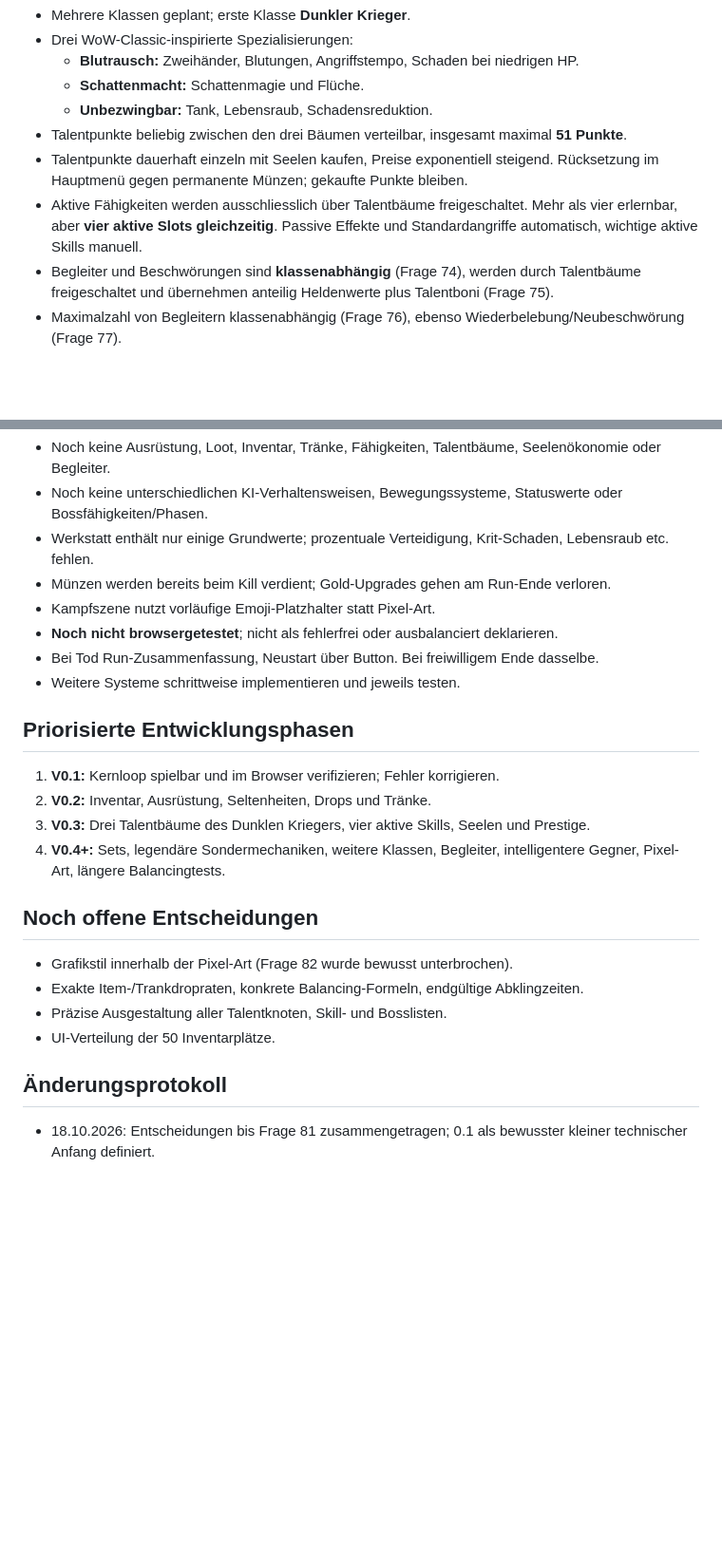
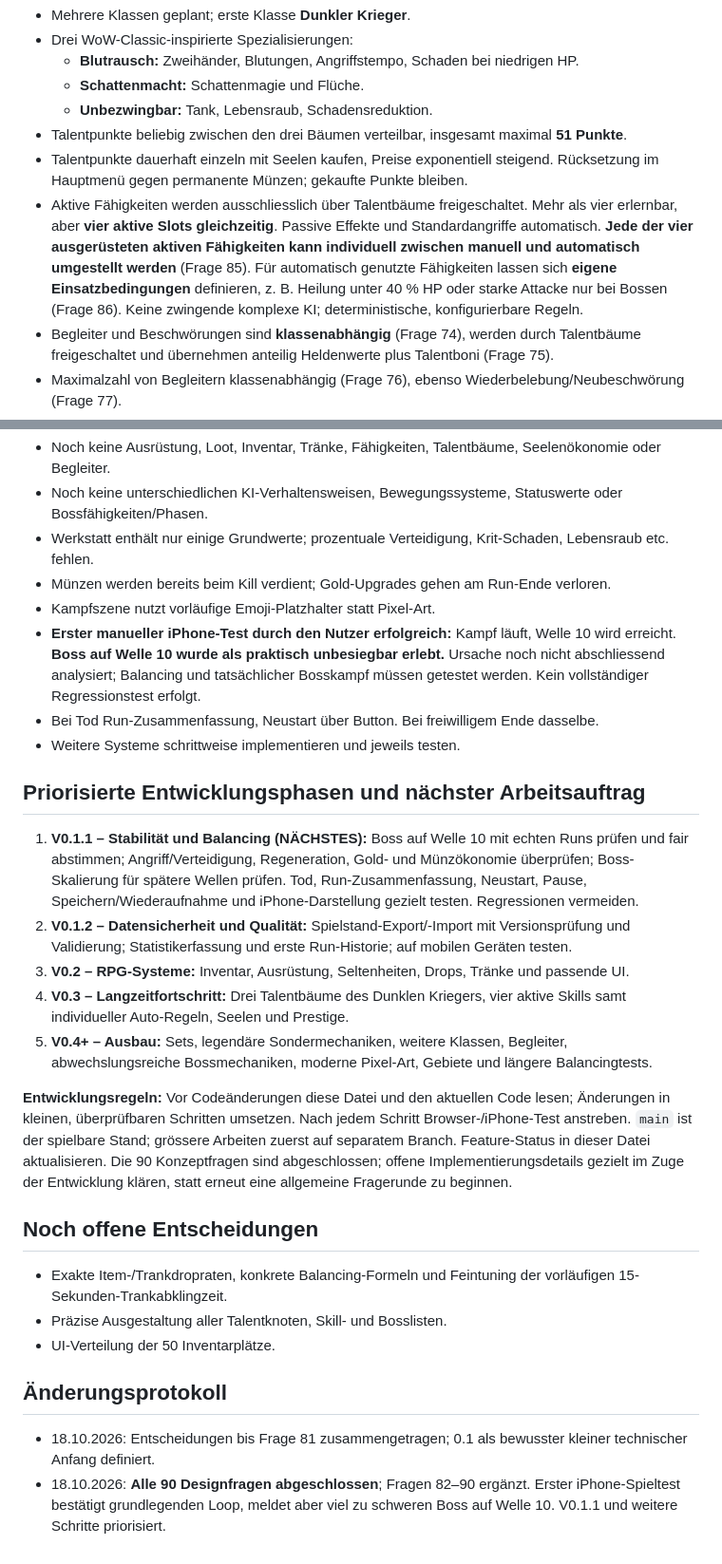
Before and after one commit to Cuddlerandom/idle-rpg, a Markdown page: GAME_DESIGN.md, 2 parts joined by grey strips. Shown at 95% size. Drawn GitHub-style; blank space fills up the shorter version.

Commit message:
Finalize all 90 game design decisions and next development roadmap

```diff
--- a/GAME_DESIGN.md
+++ b/GAME_DESIGN.md
@@ -51,7 +52,7 @@ Diese Datei ist die zentrale Quelle für die gemeinsam beschlossenen Spielregeln
   - **Unbezwingbar:** Tank, Lebensraub, Schadensreduktion.
 - Talentpunkte beliebig zwischen den drei Bäumen verteilbar, insgesamt maximal **51 Punkte**.
 - Talentpunkte dauerhaft einzeln mit Seelen kaufen, Preise exponentiell steigend. Rücksetzung im Hauptmenü gegen permanente Münzen; gekaufte Punkte bleiben.
-- Aktive Fähigkeiten werden ausschliesslich über Talentbäume freigeschaltet. Mehr als vier erlernbar, aber **vier aktive Slots gleichzeitig**. Passive Effekte und Standardangriffe automatisch, wichtige aktive Skills manuell.
+- Aktive Fähigkeiten werden ausschliesslich über Talentbäume freigeschaltet. Mehr als vier erlernbar, aber **vier aktive Slots gleichzeitig**. Passive Effekte und Standardangriffe automatisch. **Jede der vier ausgerüsteten aktiven Fähigkeiten kann individuell zwischen manuell und automatisch umgestellt werden** (Frage 85). Für automatisch genutzte Fähigkeiten lassen sich **eigene Einsatzbedingungen** definieren, z. B. Heilung unter 40 % HP oder starke Attacke nur bei Bossen (Frage 86). Keine zwingende komplexe KI; deterministische, konfigurierbare Regeln.
 - Begleiter und Beschwörungen sind **klassenabhängig** (Frage 74), werden durch Talentbäume freigeschaltet und übernehmen anteilig Heldenwerte plus Talentboni (Frage 75).
 - Maximalzahl von Begleitern klassenabhängig (Frage 76), ebenso Wiederbelebung/Neubeschwörung (Frage 77).
 - Begleiterhaltungen einstellbar: Aggressiv, Defensiv, Unterstützung (Frage 78).
@@ -90,21 +103,24 @@ Erste implementierte Basis: automatischer Kampf, einfache exponentiell skalieren
 - Werkstatt enthält nur einige Grundwerte; prozentuale Verteidigung, Krit-Schaden, Lebensraub etc. fehlen.
 - Münzen werden bereits beim Kill verdient; Gold-Upgrades gehen am Run-Ende verloren.
 - Kampfszene nutzt vorläufige Emoji-Platzhalter statt Pixel-Art.
-- **Noch nicht browsergetestet**; nicht als fehlerfrei oder ausbalanciert deklarieren.
+- **Erster manueller iPhone-Test durch den Nutzer erfolgreich:** Kampf läuft, Welle 10 wird erreicht. **Boss auf Welle 10 wurde als praktisch unbesiegbar erlebt.** Ursache noch nicht abschliessend analysiert; Balancing und tatsächlicher Bosskampf müssen getestet werden. Kein vollständiger Regressionstest erfolgt.
 - Bei Tod Run-Zusammenfassung, Neustart über Button. Bei freiwilligem Ende dasselbe.
 - Weitere Systeme schrittweise implementieren und jeweils testen.
 
-## Priorisierte Entwicklungsphasen
-1. **V0.1:** Kernloop spielbar und im Browser verifizieren; Fehler korrigieren.
-2. **V0.2:** Inventar, Ausrüstung, Seltenheiten, Drops und Tränke.
-3. **V0.3:** Drei Talentbäume des Dunklen Kriegers, vier aktive Skills, Seelen und Prestige.
-4. **V0.4+:** Sets, legendäre Sondermechaniken, weitere Klassen, Begleiter, intelligentere Gegner, Pixel-Art, längere Balancingtests.
+## Priorisierte Entwicklungsphasen und nächster Arbeitsauftrag
+1. **V0.1.1 – Stabilität und Balancing (NÄCHSTES):** Boss auf Welle 10 mit echten Runs prüfen und fair abstimmen; Angriff/Verteidigung, Regeneration, Gold- und Münzökonomie überprüfen; Boss-Skalierung für spätere Wellen prüfen. Tod, Run-Zusammenfassung, Neustart, Pause, Speichern/Wiederaufnahme und iPhone-Darstellung gezielt testen. Regressionen vermeiden.
+2. **V0.1.2 – Datensicherheit und Qualität:** Spielstand-Export/-Import mit Versionsprüfung und Validierung; Statistikerfassung und erste Run-Historie; auf mobilen Geräten testen.
+3. **V0.2 – RPG-Systeme:** Inventar, Ausrüstung, Seltenheiten, Drops, Tränke und passende UI.
+4. **V0.3 – Langzeitfortschritt:** Drei Talentbäume des Dunklen Kriegers, vier aktive Skills samt individueller Auto-Regeln, Seelen und Prestige.
+5. **V0.4+ – Ausbau:** Sets, legendäre Sondermechaniken, weitere Klassen, Begleiter, abwechslungsreiche Bossmechaniken, moderne Pixel-Art, Gebiete und längere Balancingtests.
+
+**Entwicklungsregeln:** Vor Codeänderungen diese Datei und den aktuellen Code lesen; Änderungen in kleinen, überprüfbaren Schritten umsetzen. Nach jedem Schritt Browser-/iPhone-Test anstreben. `main` ist der spielbare Stand; grössere Arbeiten zuerst auf separatem Branch. Feature-Status in dieser Datei aktualisieren. Die 90 Konzeptfragen sind abgeschlossen; offene Implementierungsdetails gezielt im Zuge der Entwicklung klären, statt erneut eine allgemeine Fragerunde zu beginnen.
 
 ## Noch offene Entscheidungen
-- Grafikstil innerhalb der Pixel-Art (Frage 82 wurde bewusst unterbrochen).
-- Exakte Item-/Trankdropraten, konkrete Balancing-Formeln, endgültige Abklingzeiten.
+- Exakte Item-/Trankdropraten, konkrete Balancing-Formeln und Feintuning der vorläufigen 15-Sekunden-Trankabklingzeit.
 - Präzise Ausgestaltung aller Talentknoten, Skill- und Bosslisten.
 - UI-Verteilung der 50 Inventarplätze.
 
 ## Änderungsprotokoll
 - 18.10.2026: Entscheidungen bis Frage 81 zusammengetragen; 0.1 als bewusster kleiner technischer Anfang definiert.
+- 18.10.2026: **Alle 90 Designfragen abgeschlossen**; Fragen 82–90 ergänzt. Erster iPhone-Spieltest bestätigt grundlegenden Loop, meldet aber viel zu schweren Boss auf Welle 10. V0.1.1 und weitere Schritte priorisiert.
```
Also changed, not shown: other parts of GAME_DESIGN.md (+17 -4 lines).
